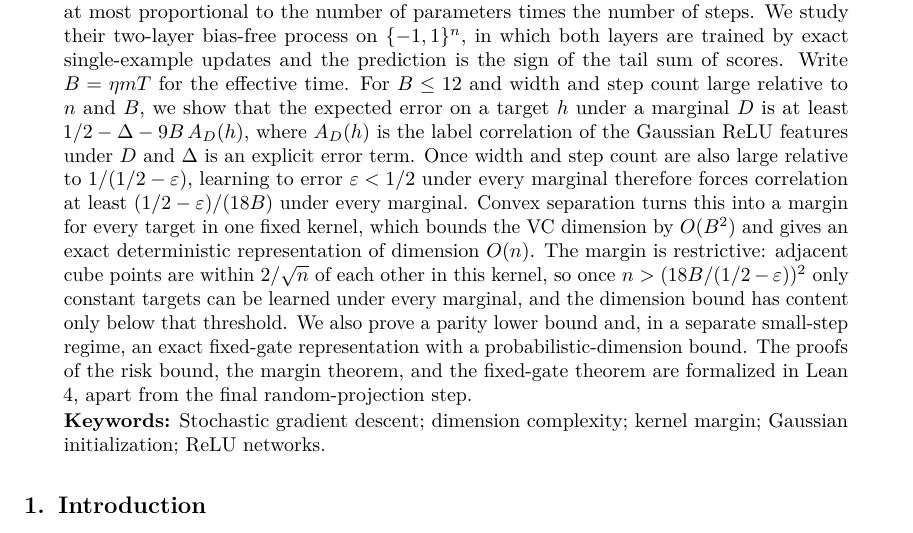
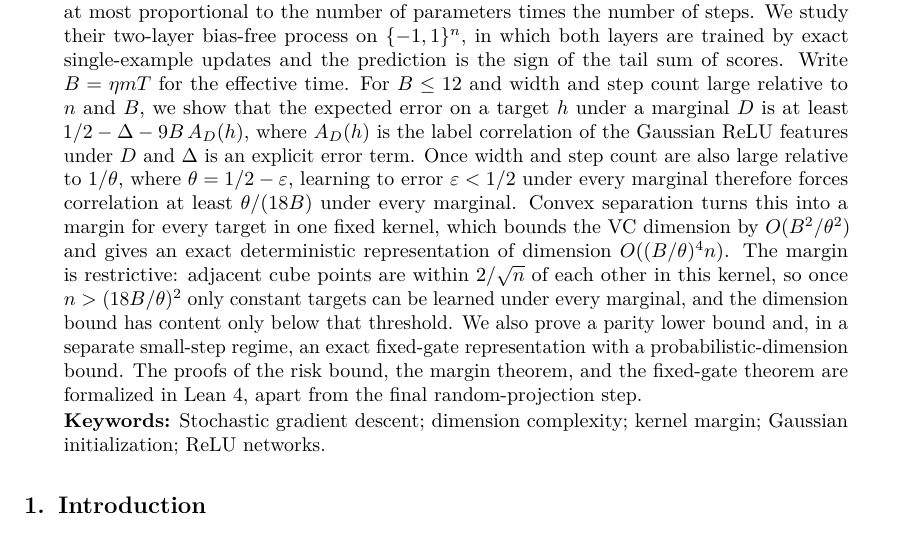
Before and after one commit to SamMausberg/gaussian-sgd-ordinary, a LaTeX paper (paper/main.tex): part of page 1 of 21, cut so that both start at the same text. Compiled offline with pdfLaTeX.

Commit message:
Show the dependence on the error level in the abstract bounds

```diff
--- a/paper/main.tex
+++ b/paper/main.tex
@@ -27,7 +27,7 @@
 \begin{document}
 \maketitle
 \begin{abstract}
-Feldman, Kamath, and Srebro ask whether a class that Gaussian-initialized logistic SGD on a ReLU network learns under every input distribution must have dimension complexity at most proportional to the number of parameters times the number of steps. We study their two-layer bias-free process on $\{-1,1\}^n$, in which both layers are trained by exact single-example updates and the prediction is the sign of the tail sum of scores. Write $B=\eta mT$ for the effective time. For $B\le12$ and width and step count large relative to $n$ and $B$, we show that the expected error on a target $h$ under a marginal $D$ is at least $1/2-\Delta-9B\,A_D(h)$, where $A_D(h)$ is the label correlation of the Gaussian ReLU features under $D$ and $\Delta$ is an explicit error term. Once width and step count are also large relative to $1/(1/2-\eps)$, learning to error $\eps<1/2$ under every marginal therefore forces correlation at least $(1/2-\eps)/(18B)$ under every marginal. Convex separation turns this into a margin for every target in one fixed kernel, which bounds the VC dimension by $O(B^2)$ and gives an exact deterministic representation of dimension $O(n)$. The margin is restrictive: adjacent cube points are within $2/\sqrt n$ of each other in this kernel, so once $n>(18B/(1/2-\eps))^2$ only constant targets can be learned under every marginal, and the dimension bound has content only below that threshold. We also prove a parity lower bound and, in a separate small-step regime, an exact fixed-gate representation with a probabilistic-dimension bound. The proofs of the risk bound, the margin theorem, and the fixed-gate theorem are formalized in Lean 4, apart from the final random-projection step.
+Feldman, Kamath, and Srebro ask whether a class that Gaussian-initialized logistic SGD on a ReLU network learns under every input distribution must have dimension complexity at most proportional to the number of parameters times the number of steps. We study their two-layer bias-free process on $\{-1,1\}^n$, in which both layers are trained by exact single-example updates and the prediction is the sign of the tail sum of scores. Write $B=\eta mT$ for the effective time. For $B\le12$ and width and step count large relative to $n$ and $B$, we show that the expected error on a target $h$ under a marginal $D$ is at least $1/2-\Delta-9B\,A_D(h)$, where $A_D(h)$ is the label correlation of the Gaussian ReLU features under $D$ and $\Delta$ is an explicit error term. Once width and step count are also large relative to $1/\theta$, where $\theta=1/2-\eps$, learning to error $\eps<1/2$ under every marginal therefore forces correlation at least $\theta/(18B)$ under every marginal. Convex separation turns this into a margin for every target in one fixed kernel, which bounds the VC dimension by $O(B^2/\theta^2)$ and gives an exact deterministic representation of dimension $O((B/\theta)^4n)$. The margin is restrictive: adjacent cube points are within $2/\sqrt n$ of each other in this kernel, so once $n>(18B/\theta)^2$ only constant targets can be learned under every marginal, and the dimension bound has content only below that threshold. We also prove a parity lower bound and, in a separate small-step regime, an exact fixed-gate representation with a probabilistic-dimension bound. The proofs of the risk bound, the margin theorem, and the fixed-gate theorem are formalized in Lean 4, apart from the final random-projection step.
 \end{abstract}
 \begin{keywords}
 Stochastic gradient descent; dimension complexity; kernel margin; Gaussian initialization; ReLU networks.
```
Also changed, not shown: paper/main.pdf.
